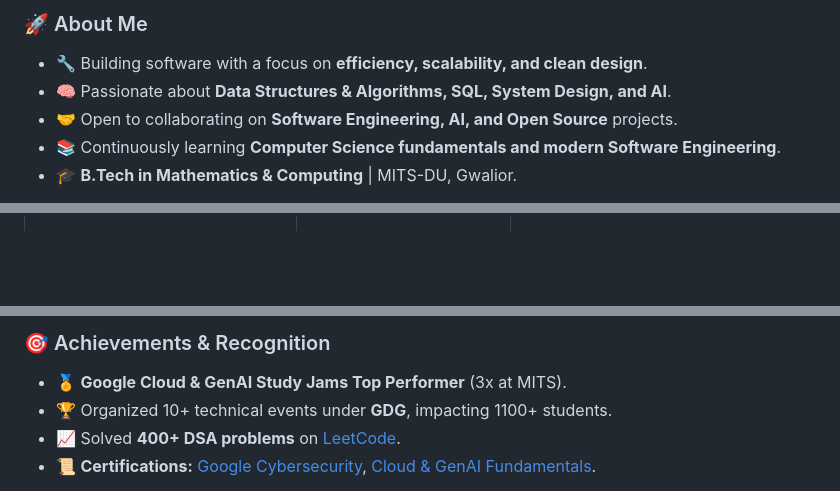
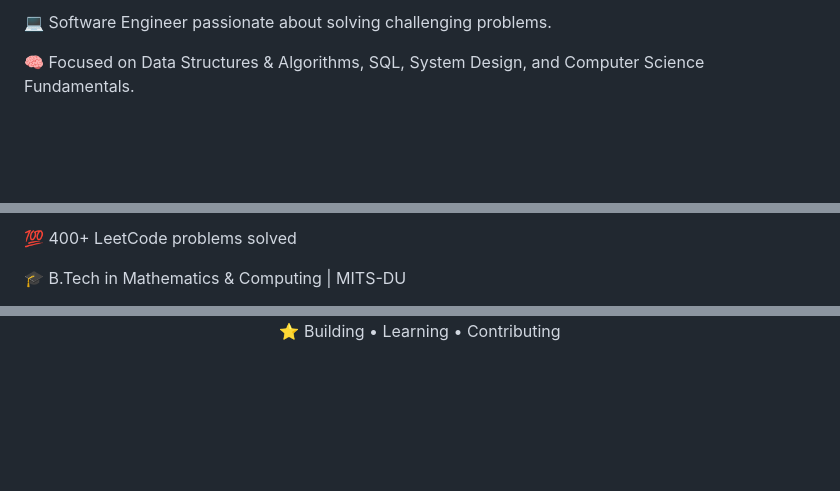
Before and after one commit to mesumittiwari/mesumittiwari, a Markdown page: README.md, 3 parts joined by grey strips. Drawn GitHub-style; blank space fills up the shorter version.

Commit message:
Revise README for improved presentation and content
Updated README to enhance personal branding and project visibility.

```diff
--- a/README.md
+++ b/README.md
@@ -32,9 +25,5 @@
 
-### 🚀 About Me
+💻 Software Engineer passionate about solving challenging problems.
 
-- 🔧 Building software with a focus on **efficiency, scalability, and clean design**.
-- 🧠 Passionate about **Data Structures & Algorithms, SQL, System Design, and AI**.
-- 🤝 Open to collaborating on **Software Engineering, AI, and Open Source** projects.
-- 📚 Continuously learning **Computer Science fundamentals and modern Software Engineering**.
-- 🎓 **B.Tech in Mathematics & Computing** | MITS-DU, Gwalior.
+🧠 Focused on Data Structures & Algorithms, SQL, System Design, and Computer Science Fundamentals.
 
@@ -159,7 +117,5 @@ An innovative application that transcribes & summarizes meeting audio/text using
 
-</td>
-</tr>
+💯 400+ LeetCode problems solved
 
-<tr>
-<td>
+🎓 B.Tech in Mathematics & Computing | MITS-DU
 
@@ -185,8 +139,5 @@ An innovative application that transcribes & summarizes meeting audio/text using
 
-### 🎯 Achievements & Recognition
+<div align="center">
 
-- 🏅 **Google Cloud & GenAI Study Jams Top Performer** (3x at MITS).
-- 🏆 Organized 10+ technical events under **GDG**, impacting 1100+ students.
-- 📈 Solved **400+ DSA problems** on <a href="https://leetcode.com/u/mesumittiwari/">LeetCode</a>.
-- 📜 **Certifications:** [Google Cybersecurity](https://drive.google.com/file/d/1LcKG6tHkCRgsds8lAA4rolmAdRv_4h0v/view?usp=sharing), [Cloud & GenAI Fundamentals](https://www.cloudskillsboost.google/public_profiles/160c2ad9-b296-4f48-863d-09c4371c0bee).
+⭐ Building • Learning • Contributing
 
```
Also changed, not shown: other parts of README.md (+109 -159 lines).
